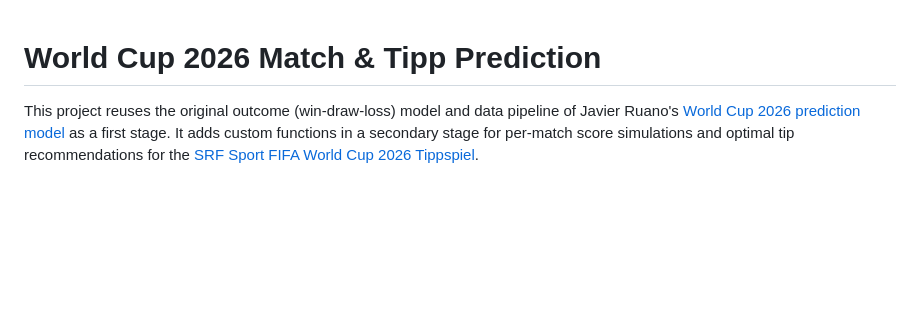
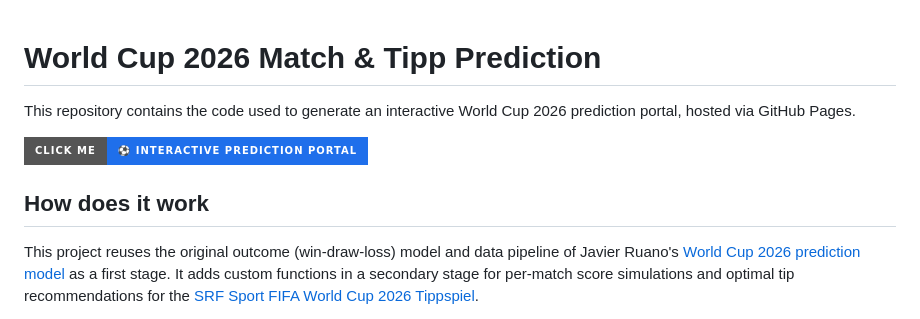
Before and after one commit to mibrechb/world-cup-2026-prediction, a Markdown page: README.md, the part around the change. GitHub-like rendering; badges without logos; blank space fills up the shorter version.

Commit message:
added portal badge

```diff
--- a/README.md
+++ b/README.md
@@ -1,4 +1,10 @@
 # World Cup 2026 Match & Tipp Prediction
+
+This repository contains the code used to generate an interactive World Cup 2026 prediction portal, hosted via GitHub Pages.
+
+[![Interactive Portal](https://img.shields.io/badge/Click%20me-%E2%9A%BD%20Interactive%20Prediction%20Portal-1f6feb?style=for-the-badge)](https://mibrechb.github.io/world-cup-2026-prediction/)
+
+## How does it work
 
 This project reuses the original outcome (win-draw-loss) model and data pipeline of Javier Ruano's [World Cup 2026 prediction model](https://github.com/javierruanohdez/world-cup-2026-prediction) as a first stage. It adds custom functions in a secondary stage for per-match score simulations and optimal tip recommendations for the [SRF Sport FIFA World Cup 2026 Tippspiel](https://wmtippspiel.srf.ch/).
 
```
